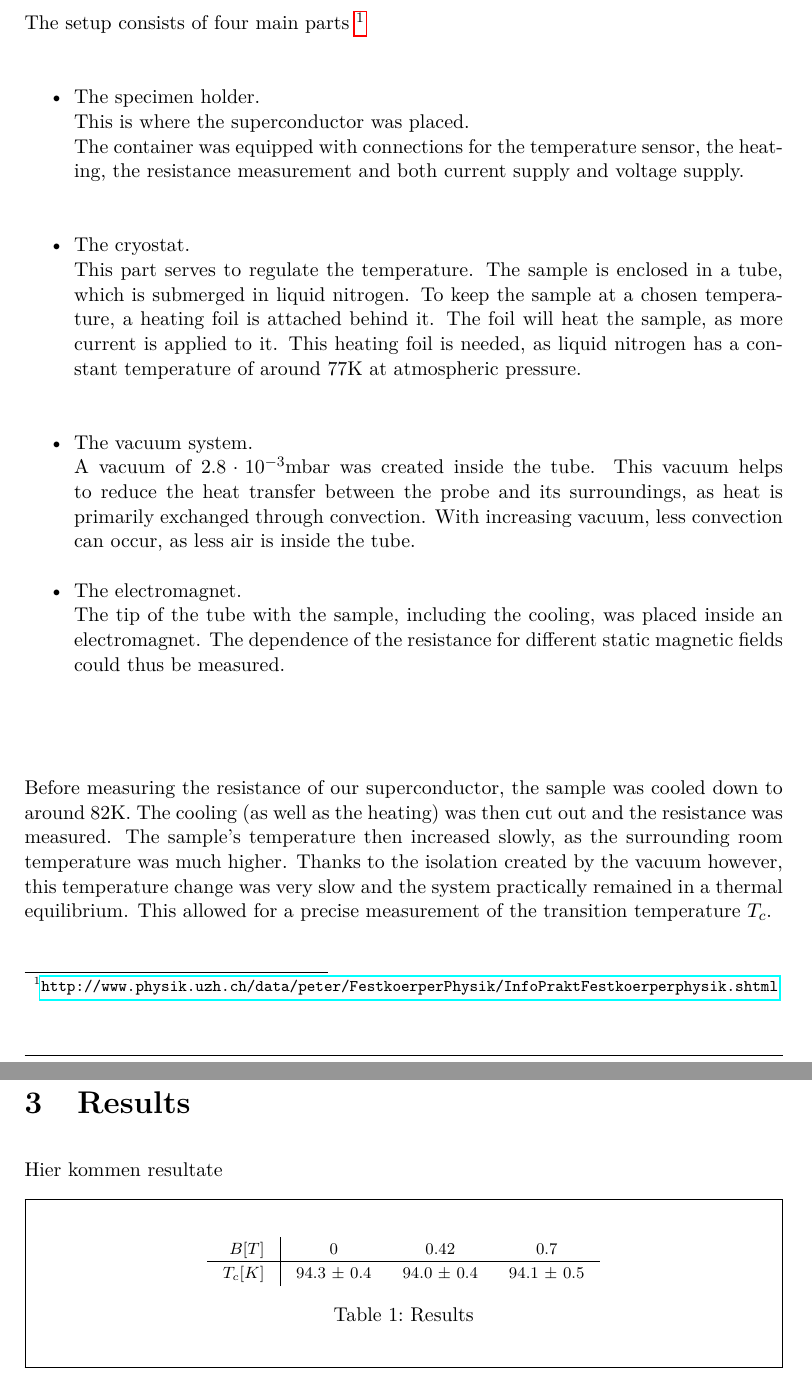
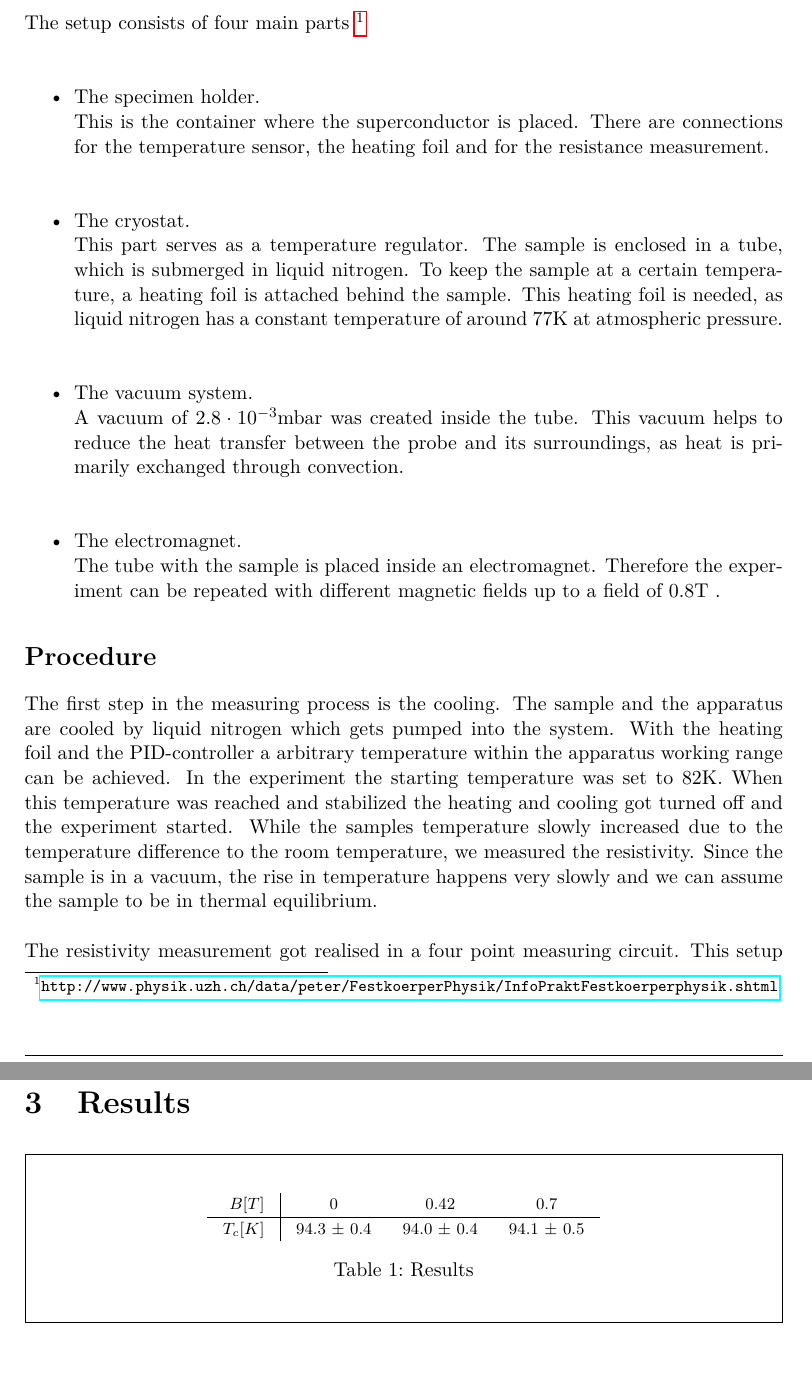
Before and after one commit to sircatalot/FKP-Praktikum-Widerstand-im-HTSC-Metall-, a LaTeX document (labreport.tex): two parts of pages 4 and 6 of 9, joined at a grey line, cut so that both start at the same text. Compiled offline with pdfLaTeX.

Commit message:
Create labreport.tex

```diff
--- a/labreport.tex
+++ b/labreport.tex
@@ -142,36 +142,42 @@ In our experiment, YBa$_2$Cu$_3$O$_{7-\mathrm{\delta}}$ was used. This material
 
 
 \chapter{Experimental setup and Procedure}
+
 The setup consists of four main parts \footnote{\url{http://www.physik.uzh.ch/data/peter/FestkoerperPhysik/InfoPraktFestkoerperphysik.shtml}}\\
 \begin{itemize}
 \item The specimen holder.\\
- This is where the superconductor was placed.\\ The container was equipped with connections for the temperature sensor, the heating, the resistance measurement and both current supply and voltage supply.\\
+This is the container where the superconductor is placed. There are connections for the temperature sensor, the heating foil and for the resistance measurement.\\
 \item The cryostat.\\
-This part serves to regulate the temperature. The sample is enclosed in a tube, which is submerged in liquid nitrogen. To keep the sample at a chosen temperature, a heating foil is attached behind it. The foil will heat the sample, as more current is applied to it. This heating foil is needed, as liquid nitrogen has a constant temperature of around 77K at atmospheric pressure. \\
+This part serves as a temperature regulator. The sample is enclosed in a tube, which is submerged in liquid nitrogen. To keep the sample at a certain temperature, a heating foil is attached behind the sample. This heating foil is needed, as liquid nitrogen has a constant temperature of around 77K at atmospheric pressure. \\
 \item The vacuum system.\\
-A vacuum of $2.8 \cdot 10^{-3}$mbar was created inside the tube. This vacuum helps to reduce the heat transfer between the probe and its surroundings, as heat is primarily exchanged through convection. With increasing vacuum, less convection can occur, as less air is inside the tube.
+A vacuum of $2.8 \cdot 10^{-3}$mbar was created inside the tube. This vacuum helps to reduce the heat transfer between the probe and its surroundings, as heat is primarily exchanged through convection.\\
 \item The electromagnet.\\
-The tip of the tube with the sample, including the cooling, was placed inside an electromagnet. The dependence of the resistance for different static magnetic fields could thus be measured.
+The tube with the sample is placed inside an electromagnet. Therefore the experiment can be repeated with different magnetic fields up to a field of 0.8T .
+
 \end{itemize}
 
-~\\
+\section*{Procedure}
 
-Before measuring the resistance of our superconductor, the sample was cooled down to around 82K. The cooling (as well as the heating) was then cut out and the resistance was measured. The sample's temperature then increased slowly, as the surrounding room temperature was much higher. Thanks to the isolation created by the vacuum however, this temperature change was very slow and the system practically remained in a thermal equilibrium. This allowed for a precise measurement of the transition temperature $T_c$.\\
-\newpage
-To get the best possible measurement for the resistance, we used the so called four point measuring. The current supply is independent of the voltage metering. This allows for an undisturbed measuring of the voltage.
+The first step in the measuring process is the cooling. The sample and the apparatus are cooled by liquid nitrogen which gets pumped into the system. With the heating foil and the PID-controller a arbitrary temperature within the apparatus working range can be achieved. In the experiment the starting temperature was set to 82K. When this temperature was reached and stabilized the heating and cooling got turned off and the experiment started. While the samples temperature slowly increased due to the temperature difference to the room temperature, we measured the resistivity.
+Since the sample is in a vacuum, the rise in temperature happens very slowly and we can assume the sample to be in thermal equilibrium.
 
+The resistivity measurement got realised in a four point measuring circuit. This setup is usually used when a resistance has to be measured precisely.
 
 \begin{figure}[H]
 \centering
-\includegraphics[width=7cm]{vierpunkt.png}
-\caption{Illustration of the four-point measuring technique}
+\includegraphics[width=6cm]{vierpunkt.png}
+\caption{The four-point measuring technique}
+\label{vierpunkt}
 \end{figure}
 
 
+Another measuring technique got used which at first glance may seem rather unusual. The direction of the current got reversed after each measurement. We can think of this as running the current in figure \ref{vierpunkt} first in clockwise direction and than in counterclockwise.
+
+The reason behind this procedure are the contact potentials (also known as \emph{Volta potential}) of the plugs. Every connection between two different metals leads to such a potential and therefore creates a systematic error. To reduce this systematic error we computed the final resistivity as the mean between the clockwise-resistance and the counterclockwise-resistance.
 
 
 \chapter{Results}
-Hier kommen resultate
+
 \begin{framed}
 \begin{table}[H]
 \centering
```
